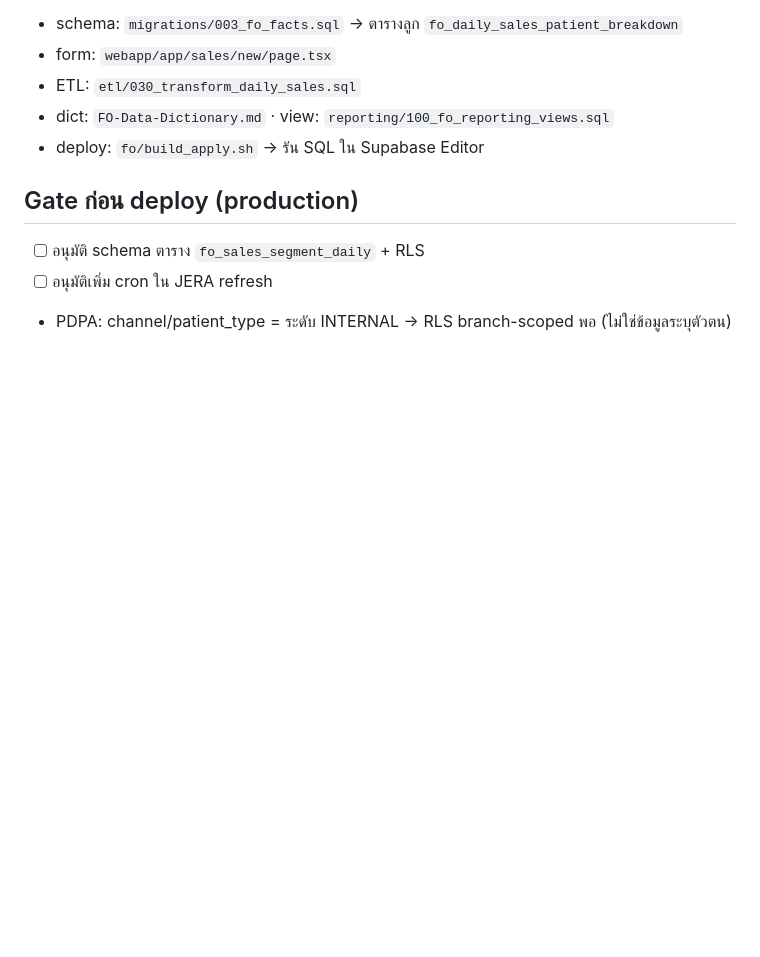
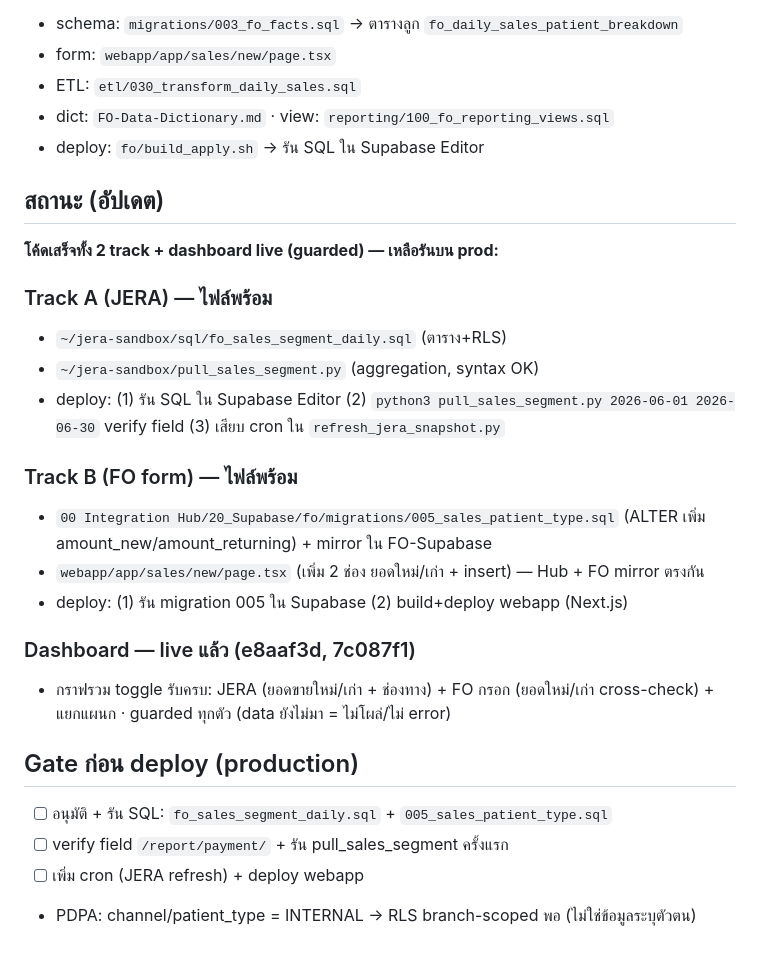
Before and after one commit to thanchanok-k/yiaoya-dashboard, a Markdown page: docs/FO_COMBINED_CHART_DATA_PLAN.md, the part around the change. Drawn GitHub-style; blank space fills up the shorter version.

Commit message:
docs: อัปเดตแผน FO — Track A+B โค้ดเสร็จ + deploy checklist
Co-Authored-By: Claude Opus 4.8 <noreply@anthropic.com>

```diff
--- a/docs/FO_COMBINED_CHART_DATA_PLAN.md
+++ b/docs/FO_COMBINED_CHART_DATA_PLAN.md
@@ -42,7 +42,24 @@
 - dict: `FO-Data-Dictionary.md` · view: `reporting/100_fo_reporting_views.sql`
 - deploy: `fo/build_apply.sh` → รัน SQL ใน Supabase Editor
 
+## สถานะ (อัปเดต)
+**โค้ดเสร็จทั้ง 2 track + dashboard live (guarded) — เหลือรันบน prod:**
+
+### Track A (JERA) — ไฟล์พร้อม
+- `~/jera-sandbox/sql/fo_sales_segment_daily.sql` (ตาราง+RLS)
+- `~/jera-sandbox/pull_sales_segment.py` (aggregation, syntax OK)
+- deploy: (1) รัน SQL ใน Supabase Editor (2) `python3 pull_sales_segment.py 2026-06-01 2026-06-30` verify field (3) เสียบ cron ใน `refresh_jera_snapshot.py`
+
+### Track B (FO form) — ไฟล์พร้อม
+- `00 Integration Hub/20_Supabase/fo/migrations/005_sales_patient_type.sql` (ALTER เพิ่ม amount_new/amount_returning) + mirror ใน FO-Supabase
+- `webapp/app/sales/new/page.tsx` (เพิ่ม 2 ช่อง ยอดใหม่/เก่า + insert) — Hub + FO mirror ตรงกัน
+- deploy: (1) รัน migration 005 ใน Supabase (2) build+deploy webapp (Next.js)
+
+### Dashboard — live แล้ว (e8aaf3d, 7c087f1)
+- กราฟรวม toggle รับครบ: JERA (ยอดขายใหม่/เก่า + ช่องทาง) + FO กรอก (ยอดใหม่/เก่า cross-check) + แยกแผนก · guarded ทุกตัว (data ยังไม่มา = ไม่โผล่/ไม่ error)
+
 ## Gate ก่อน deploy (production)
-- [ ] อนุมัติ schema ตาราง `fo_sales_segment_daily` + RLS
-- [ ] อนุมัติเพิ่ม cron ใน JERA refresh
-- PDPA: channel/patient_type = ระดับ INTERNAL → RLS branch-scoped พอ (ไม่ใช่ข้อมูลระบุตัวตน)
+- [ ] อนุมัติ + รัน SQL: `fo_sales_segment_daily.sql` + `005_sales_patient_type.sql`
+- [ ] verify field `/report/payment/` + รัน pull_sales_segment ครั้งแรก
+- [ ] เพิ่ม cron (JERA refresh) + deploy webapp
+- PDPA: channel/patient_type = INTERNAL → RLS branch-scoped พอ (ไม่ใช่ข้อมูลระบุตัวตน)
```
